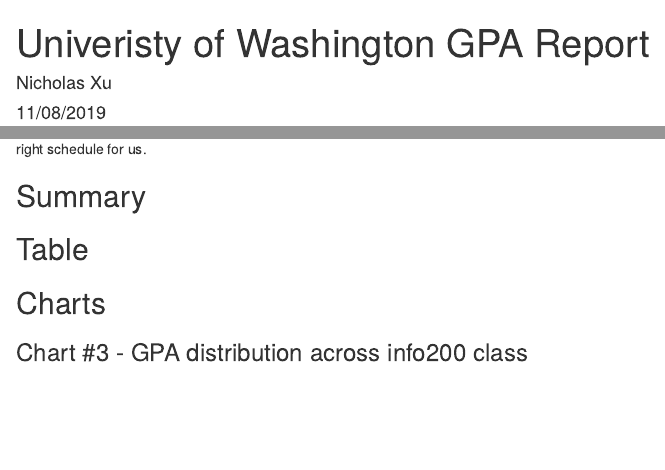
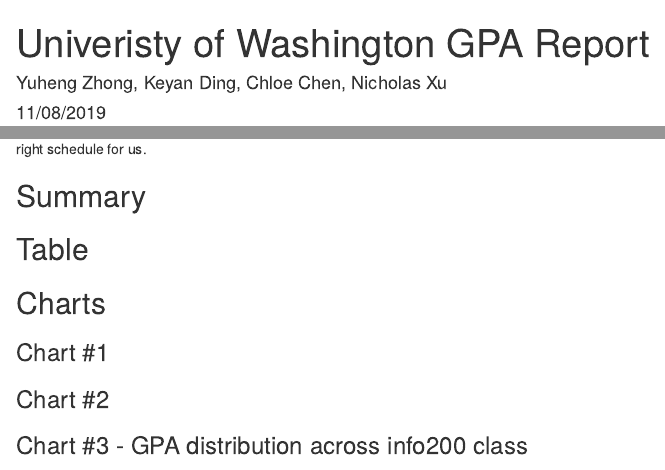
Before and after one commit to tichx/uwgpa_report, an R Markdown document (index.Rmd): the page in a window 1100 px wide, from its top, and a second part further down, joined at a grey line. Rendered offline with R 4.5, knitr and Pandoc, with nearby package versions; some code elsewhere in the file could not run offline.

Commit message:
update md

```diff
--- a/index.Rmd
+++ b/index.Rmd
@@ -1,6 +1,6 @@
 ---
 title: "Univeristy of Washington GPA Report"
-author: "Nicholas Xu"
+author: "Yuheng Zhong, Keyan Ding, Chloe Chen, Nicholas Xu"
 date: "11/08/2019"
 output: html_document
 ---
@@ -20,6 +20,8 @@
 ## Table
 
 ## Charts
+### Chart #1
+### Chart #2
 ### Chart #3 - GPA distribution across info200 class
 This graph shows the gpa distribution of each letter grades from all professors of the class. The reason
 to include this graph is that it explains the grading disparity across sections. For example,
```
Also changed, not shown: scatterplot.R (line endings or trailing spaces).
